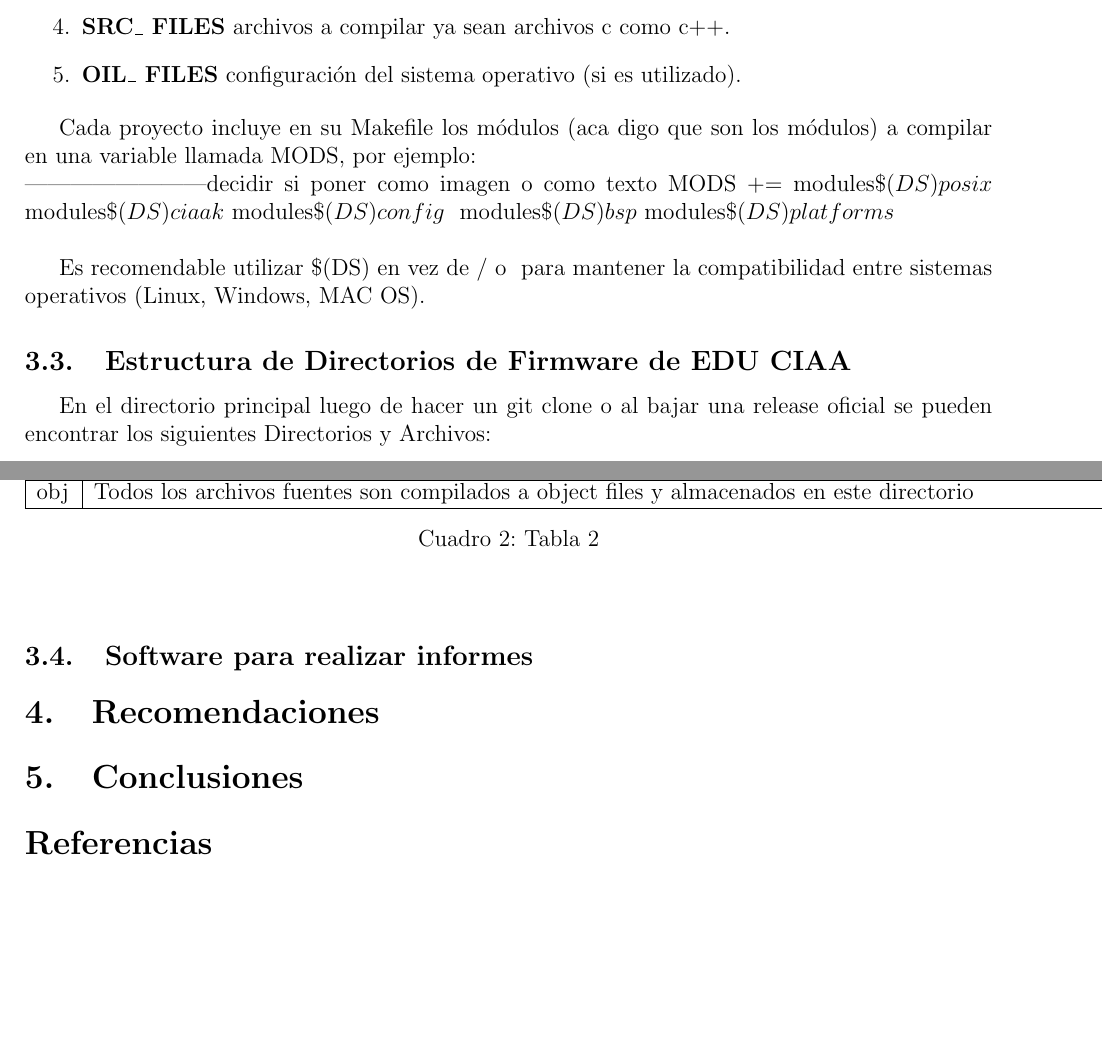
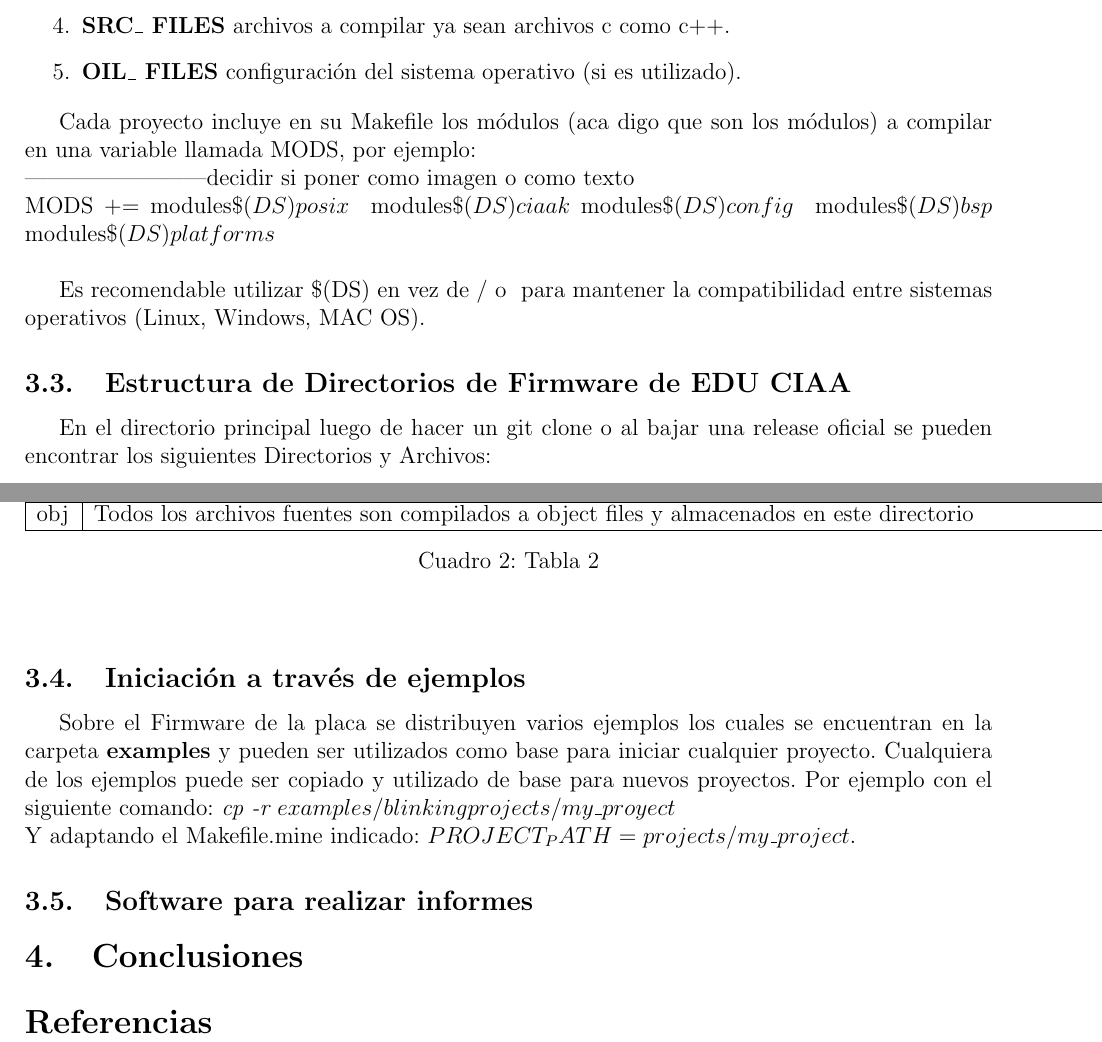
Before and after one commit to G2EDUCIAA/informe_bocetos, a LaTeX document (BOCETO2/BOCETO2.tex): two parts of pages 6 and 7 of 7, joined at a grey line, cut so that both start at the same text, the shorter picture padded with empty space. Compiled offline with pdfLaTeX.

Commit message:
antes de ingresar a explicacion de instalacion

```diff
--- a/BOCETO2/BOCETO2.tex
+++ b/BOCETO2/BOCETO2.tex
@@ -149,7 +149,7 @@ Sobre este \textit{Makefile} contiene las siguientes definiciones:
 \end{enumerate}
 
 Cada proyecto incluye en su Makefile los módulos (aca digo que son los módulos) a compilar en una variable llamada MODS, por ejemplo:\\
-------------------------decidir si poner como imagen o como texto
+------------------------decidir si poner como imagen o como texto\\
 MODS += modules$\$(DS)posix$ \
         modules$\$(DS)ciaak $\
         modules$\$(DS)config$ \
@@ -203,6 +203,10 @@ obj & Todos los archivos fuentes son compilados a object files y almacenados en
 \end{table}
 
 }
+\subsection{Iniciación a través de ejemplos}
+Sobre el Firmware de la placa se distribuyen varios ejemplos los cuales se encuentran en la carpeta \textbf{examples} y pueden ser utilizados como base para iniciar cualquier proyecto.
+Cualquiera de los ejemplos puede ser copiado y utilizado de base para nuevos proyectos. Por ejemplo con el siguiente comando:	\textit{cp -r $examples/blinking projects/my\_proyect$}\\
+Y adaptando el Makefile.mine indicado: $PROJECT_PATH = projects/my\_project$.
 %Un informe debe dividirse en partes para la correcta explicación del proyecto que se quiera divulgar. Estas partes son:
 %\begin{enumerate}
  %\item \textbf{Portada o carátula}: esta es la primera página y en ella debe estar:
@@ -234,7 +238,7 @@ obj & Todos los archivos fuentes son compilados a object files y almacenados en
 %	\item \textbf{Microsoft Word \cite{office}}: es una aplicación informática orientada al procesamiento de textos. Fue creado por la empresa Microsoft, y viene integrado en el paquete ofimático denominado Microsoft Office. Originalmente fue desarrollado por Richard Brodie para el computador de IBM bajo sistema operativo DOS en 1983. Versiones subsecuentes fueron programadas para muchas otras plataformas, incluyendo, las computadoras IBM que corrían en sistema MS-DOS (1983). Es un componente de la suite ofimática Microsoft Office; también es vendido de forma independiente e incluido en la Suite de Microsoft Works. Las versiones actuales son Microsoft Office Word 2013 para Windows y Microsoft Office Word 2011 para Mac. Actualmente es el procesador de texto más popular del mundo. No está orientado a la edición de textos científicos por lo que a la larga se hace más complicado su uso.
 %\end{itemize}
 
-\section{Recomendaciones}
+%\section{Recomendaciones}
 %Es necesario tener claro que es lo que se desea comunicar y ordenarlo antes de comenzar a escribir. Para esto sirve ir escribiendo en un borrador los pasos que se van cumpliendo mientras se va realizando el proyecto. Una vez terminado el proyecto, es decir, que está funcionando de acuerdo a los requerimientos planteado, se hacen las capturas de pantalla de la PC y del osciloscopio necesarias.
 
 %Luego se definen las secciones que formarán parte del informe; es aconsejable que el nombre haga referencia a lo que la sección trata, como así también el nombre de las subsecciones. Hay nombres de secciones que no se pueden cambiar como por ejemplo \textbf{Introducción}, \textbf{Resultados}, \textbf{Conclusiones}. Si es necesario agregar nuevas secciones o cambiarles el título en función de cómo se vaya desarrollando el trabajo \cite{Informe}.
```
Also changed, not shown: BOCETO2/BOCETO2.pdf, 4 other files.
